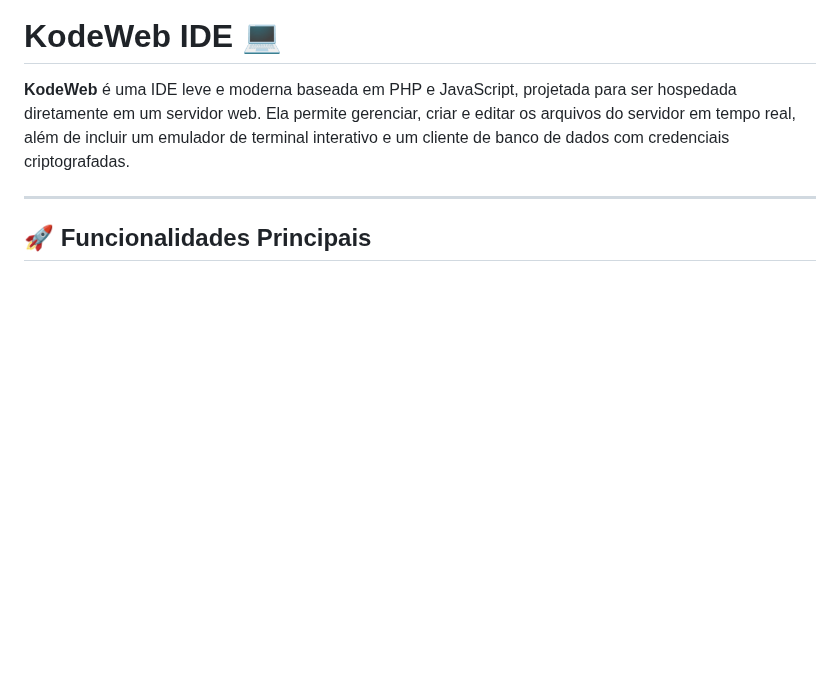
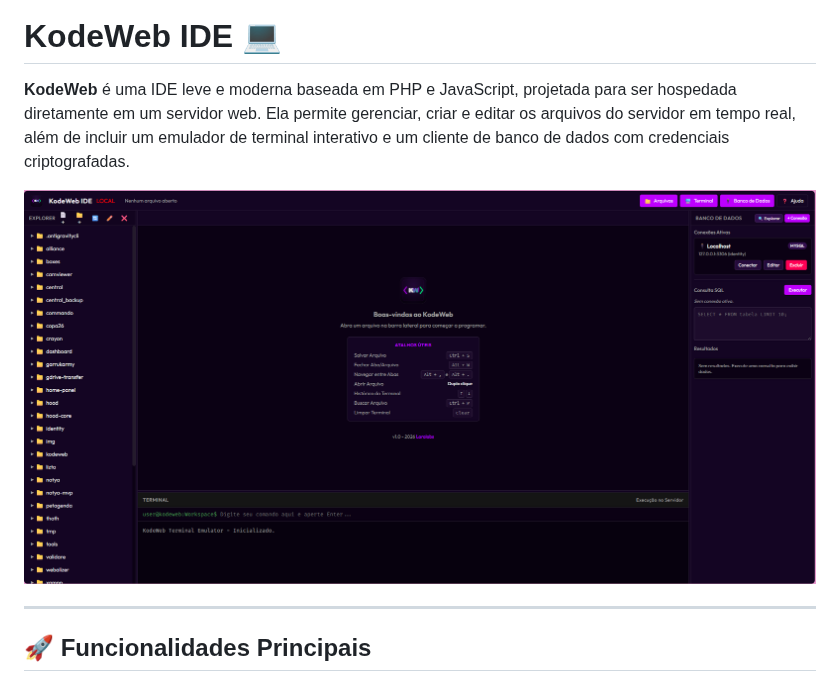
Before and after one commit to laraantunes/kodeweb, a Markdown page: readme.md, the part around the change. GitHub-like rendering; pictures changed too: kodeweb-view.png (added); blank space fills up the shorter version.

Commit message:
Add kodeweb image

```diff
--- a/readme.md
+++ b/readme.md
@@ -1,6 +1,8 @@
 # KodeWeb IDE 💻
 
 **KodeWeb** é uma IDE leve e moderna baseada em PHP e JavaScript, projetada para ser hospedada diretamente em um servidor web. Ela permite gerenciar, criar e editar os arquivos do servidor em tempo real, além de incluir um emulador de terminal interativo e um cliente de banco de dados com credenciais criptografadas.
+
+![Kodeweb IDE](kodeweb-view.png)
 
 ---
 
```
